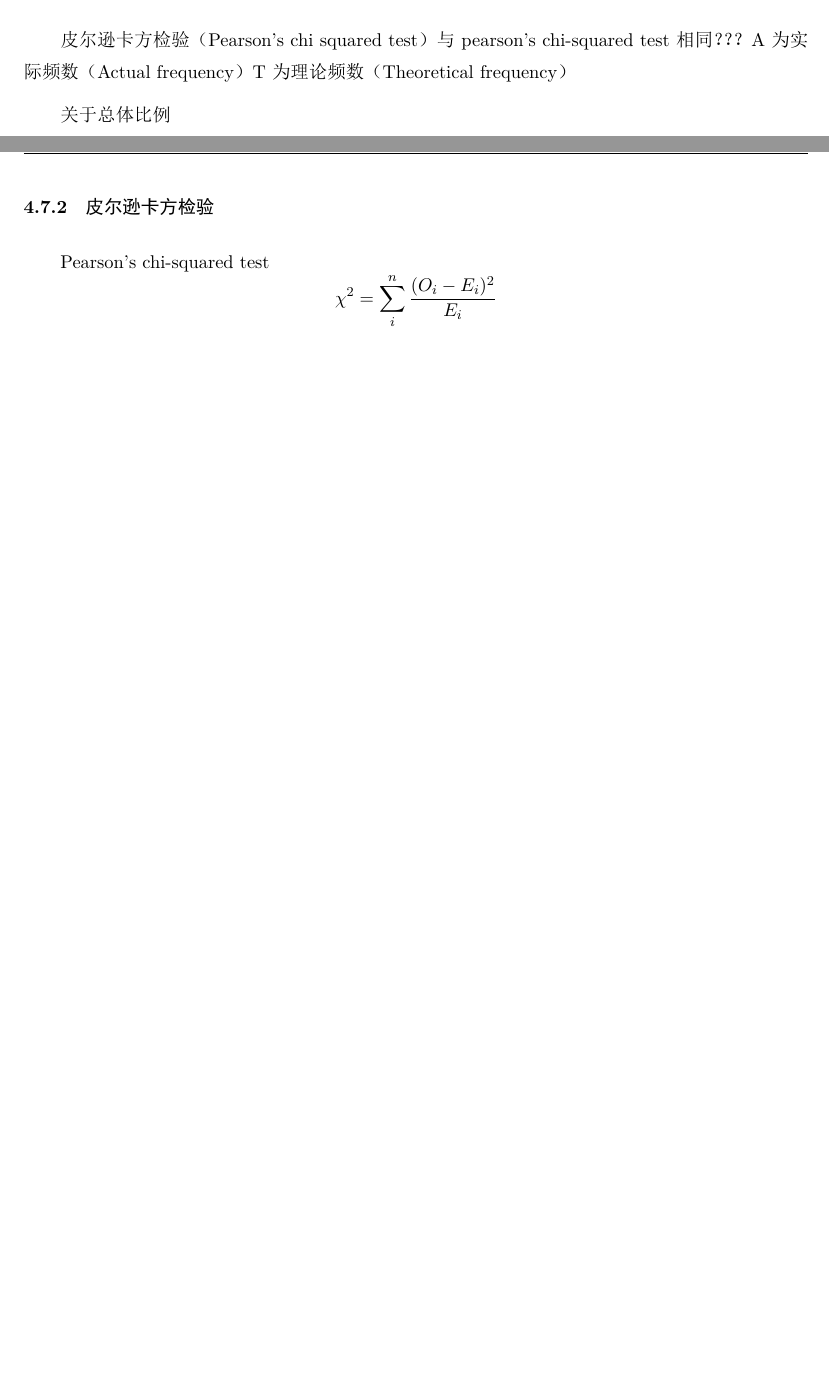
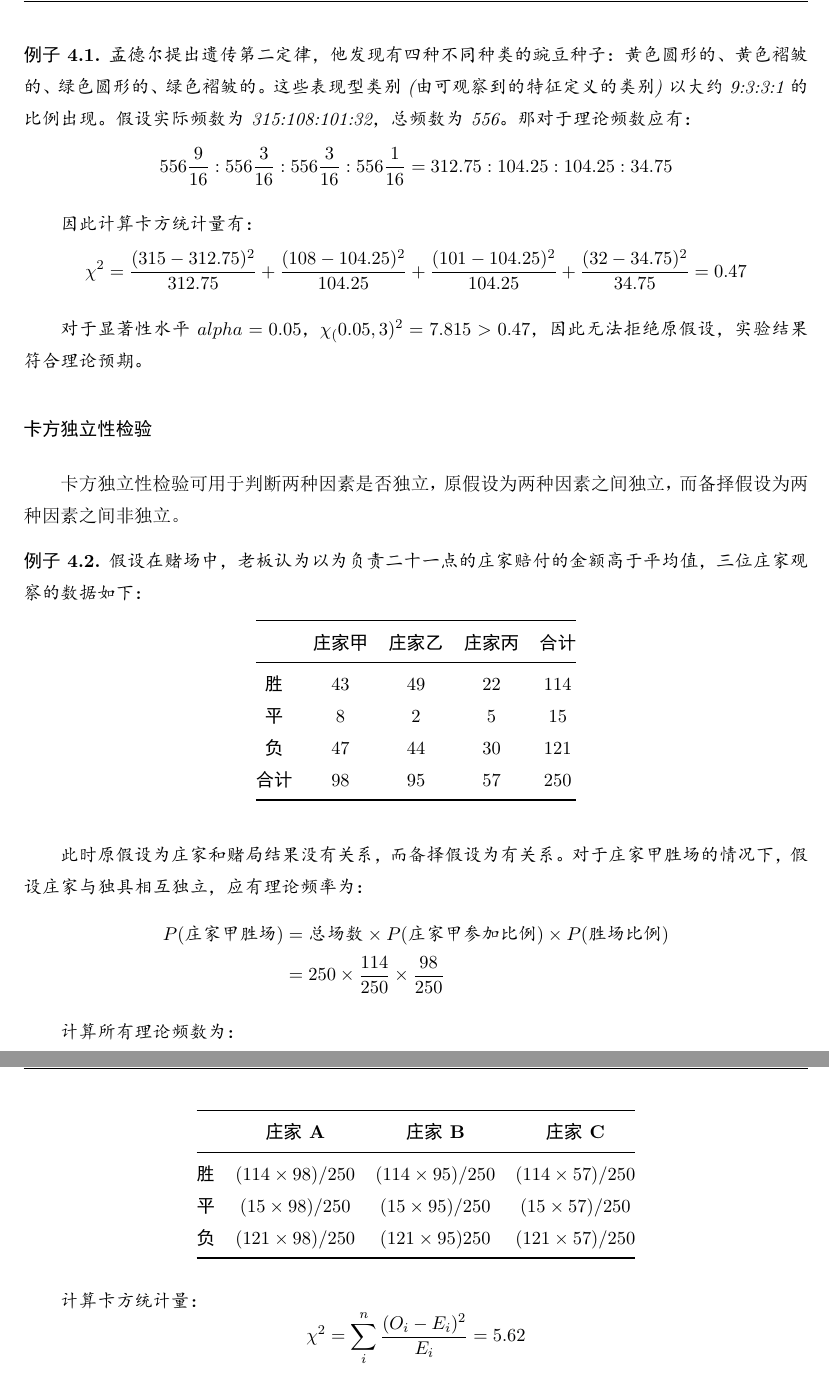
Before and after one commit to danielyang1009/latex-notes, a LaTeX document (statistics/statistics.tex): two parts of pages 21 and 22 of 41 before the commit and two parts of pages 22 and 23 of 42 after it, joined at a grey line, cut at the place of the change, the shorter picture padded with empty space. The pictures show the PDF file statistics/statistics.pdf that the author committed with the source.

Commit message:
update chi-squared

```diff
--- a/statistics/statistics.tex
+++ b/statistics/statistics.tex
@@ -500 +485,0 @@ $n$为样本数，$K$为变量数目，F统计量服从以自由度为$\nu_1=K-1
-常见的卡方检验有：
@@ -527,3 +512,6 @@ $n$为样本数，$K$为变量数目，F统计量服从以自由度为$\nu_1=K-1
 
+皮尔逊卡方检验（Pearson's chi-squared test），当提及卡方检验，通常即指皮尔逊卡方检验。其中$O_i$指实际观察频数，$E_i$指理论预期频数：
+\begin{equation*}
+    \chi^2 = \sum_i^n \frac{(O_i - E_i)^2}{E_i}
+\end{equation*}
 
-\subsubsection{卡方拟合优度检验}
@@ -530 +521,11 @@ $n$为样本数，$K$为变量数目，F统计量服从以自由度为$\nu_1=K-1
+    \begin{itemize}
+        \item 使用此分析检验分类数据样本与总体理论分布的拟合程度
+        \item 例如，通过多次掷骰子并使用卡方拟合优度检验来确定结果是否服从均匀分布，可以检验骰子是否公平。
+    \end{itemize}
+    \item 独立性和卡方检验
+    \begin{itemize}
+        \item 独立性检验：可以使用独立性检验确定一个变量的观测值是否取决于另一个变量的观测值。例如，确定某人投票的候选人是否与投票人的性别无关。
+        \item 相关性检验：可以使用相关性检验确定一个变量是否与另一个变量关联。例如，确定不同颜色的汽车的销量是否取决于汽车售出的城市
+    \end{itemize}
+\end{itemize}
 
@@ -541,19 +541,40 @@ $n$为样本数，$K$为变量数目，F统计量服从以自由度为$\nu_1=K-1
     \chi^2 = \sum_{i=1}^{k} \frac{(x_i-np_i)^2}{np_i} \sim \chi^2(k-1)
 \end{equation*}
 
+\begin{example}
+    孟德尔提出遗传第二定律，他发现有四种不同种类的豌豆种子：黄色圆形的、黄色褶皱的、绿色圆形的、绿色褶皱的。这些表现型类别(由可观察到的特征定义的类别)以大约9:3:3:1的比例出现。假设实际频数为315:108:101:32，总频数为556。那对于理论频数应有：
+    \begin{equation*}
+        556 \frac{9}{16} : 556 \frac{3}{16} : 556 \frac{3}{16} : 556 \frac{1}{16} = 312.75:104.25:104.25:34.75
+    \end{equation*}
 
-皮尔逊卡方检验（Pearson's chi squared test）
-与pearson's chi-squared test相同？？？
-A为实际频数（Actual frequency）
-T为理论频数（Theoretical frequency）
+    因此计算卡方统计量有：
+    \begin{equation*}
+        \chi^2 = \frac{(315-312.75)^2}{312.75} + \frac{(108-104.25)^2}{104.25} + \frac{(101-104.25)^2}{104.25} + \frac{(32-34.75)^2}{34.75} = 0.47
+    \end{equation*}
 
+    对于显著性水平$alpha=0.05$，$\chi_(0.05,3)^2 = 7.815 > 0.47$，因此无法拒绝原假设，实验结果符合理论预期。
+\end{example}
 
-关于总体比例
+\subsubsection*{卡方独立性检验}
 
+卡方独立性检验可用于判断两种因素是否独立，原假设为两种因素之间独立，而备择假设为两种因素之间非独立。
 
-\subsubsection{皮尔逊卡方检验}
-Pearson's chi-squared test
-\begin{equation*}
-    \chi^2 = \sum_i^n \frac{(O_i - E_i)^2}{E_i}
-\end{equation*}
+\begin{example}
+    假设在赌场中，老板认为以为负责二十一点的庄家赔付的金额高于平均值，三位庄家观察的数据如下：
+    \begin{table}[ht!]
+    \centering
+    \begin{tabular}{@{}ccccc@{}}
+    \toprule
+    & \textbf{庄家甲} & \textbf{庄家乙} & \textbf{庄家丙} & \textbf{合计} \\ \midrule
+    \textbf{胜}  & 43 & 49 & 22 & 114 \\
+    \textbf{平}  & 8 & 2 & 5 & 15 \\
+    \textbf{负}  & 47 & 44 & 30 & 121 \\
+    \textbf{合计} & 98 & 95 & 57 & 250 \\ \bottomrule
+    \end{tabular}
+    \end{table}
 
+    此时原假设为庄家和赌局结果没有关系，而备择假设为有关系。对于庄家甲胜场的情况下，假设庄家与独具相互独立，应有理论频率为：
+    \begin{align*}
+        P(\text{庄家甲胜场}) &= \text{总场数} \times P(\text{庄家甲参加比例}) \times P(\text{胜场比例}) \\
+        &= 250 \times \frac{114}{250} \times \frac{98}{250}
+    \end{align*}
@@ -564,12 +581,23 @@ Pearson's chi-squared test
 
+    计算所有理论频数为：
+    \begin{table}[ht!]
+    \centering
+    \begin{tabular}{@{}cccc@{}}
+    \toprule
+    & \textbf{庄家A}& \textbf{庄家B} & \textbf{庄家C} \\ \midrule
+    \textbf{胜} & $(114\times 98)/250$ & $(114\times 95)/250$ & $(114\times 57)/250$ \\
+    \textbf{平} & $(15\times 98)/250$  & $(15\times 95)/250$  & $(15\times 57)/250$  \\
+    \textbf{负} & $(121\times 98)/250$ & $(121\times 95)250$  & $(121\times 57)/250$ \\ \bottomrule
+    \end{tabular}
+    \end{table}
 
+    计算卡方统计量：
+    \begin{equation*}
+        \chi^2 = \sum_i^n \frac{(O_i - E_i)^2}{E_i} = 5.62
+    \end{equation*}
 
-
-
-
-
-
-
+    对于显著性水平$alpha=0.05$，$\chi_(0.05,4)^2 = 9.488 > 5.62 $，因此无法拒绝原假设，赌局的胜负与庄家没有关系。
+\end{example}
 
 \subsubsection{确切概率法}
 
```
Also changed, not shown: statistics/statistics.pdf, statistics/statistics.tex (35 more changed lines).
